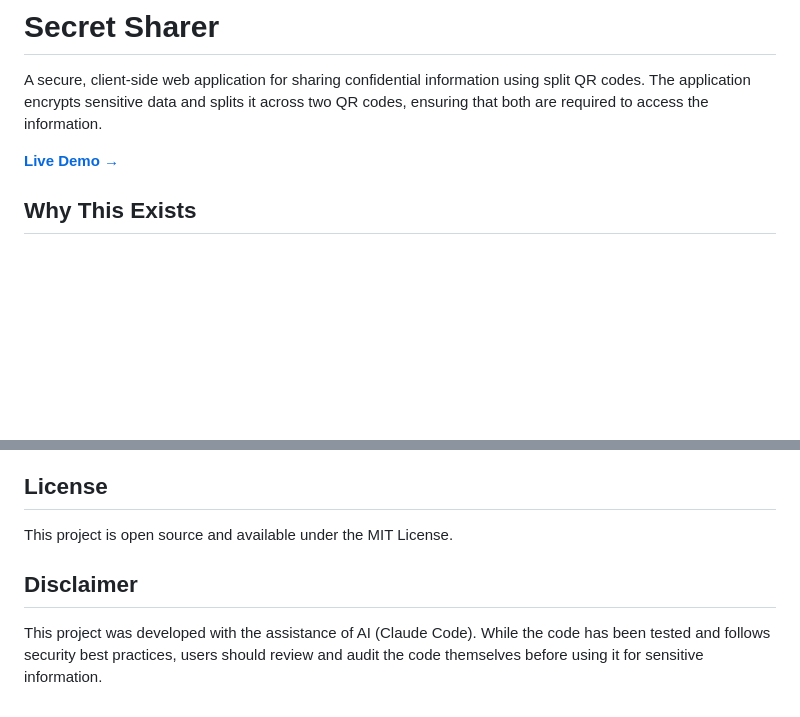
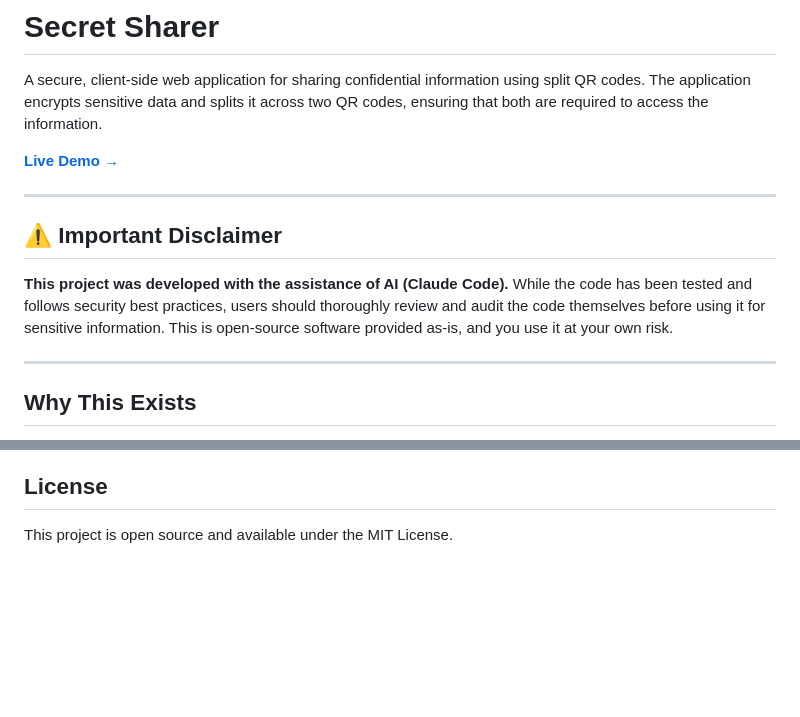
Before and after one commit to RobinWeitzel/secret_sharer, a Markdown page: README.md, 2 parts joined by grey strips. Rendered like a GitHub page; blank space fills up the shorter version.

```diff
--- a/README.md
+++ b/README.md
@@ -3,6 +3,14 @@
 A secure, client-side web application for sharing confidential information using split QR codes. The application encrypts sensitive data and splits it across two QR codes, ensuring that both are required to access the information.
 
 **[Live Demo →](https://robinweitzel.github.io/secret_sharer/)**
+
+---
+
+## ⚠️ Important Disclaimer
+
+**This project was developed with the assistance of AI (Claude Code).** While the code has been tested and follows security best practices, users should thoroughly review and audit the code themselves before using it for sensitive information. This is open-source software provided as-is, and you use it at your own risk.
+
+---
 
 ## Why This Exists
 
@@ -195,7 +203,3 @@ Tested on:
 ## License
 
 This project is open source and available under the MIT License.
-
-## Disclaimer
-
-This project was developed with the assistance of AI (Claude Code). While the code has been tested and follows security best practices, users should review and audit the code themselves before using it for sensitive information.
```
